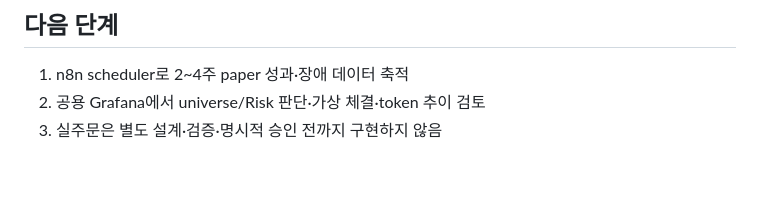
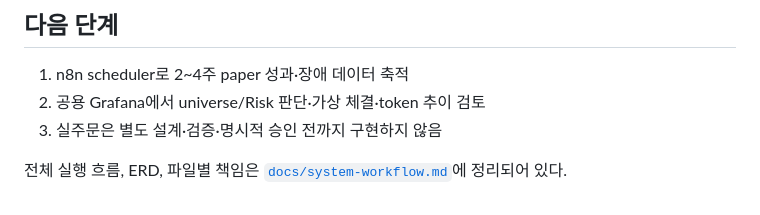
Before and after one commit to hunchulchoi/toss-trader, a Markdown page: README.md, the part around the change. Drawn GitHub-style; blank space fills up the shorter version.

Commit message:
docs: map workflows and data model

```diff
--- a/README.md
+++ b/README.md
@@ -226,3 +226,6 @@ docker compose run --rm trader config
 1. n8n scheduler로 2~4주 paper 성과·장애 데이터 축적
 2. 공용 Grafana에서 universe/Risk 판단·가상 체결·token 추이 검토
 3. 실주문은 별도 설계·검증·명시적 승인 전까지 구현하지 않음
+
+전체 실행 흐름, ERD, 파일별 책임은
+[`docs/system-workflow.md`](docs/system-workflow.md)에 정리되어 있다.
```
Also changed, not shown: docs/system-workflow.md (added, +252 -0 lines).
